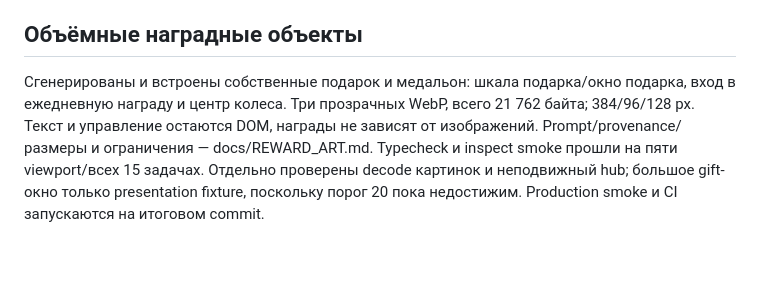
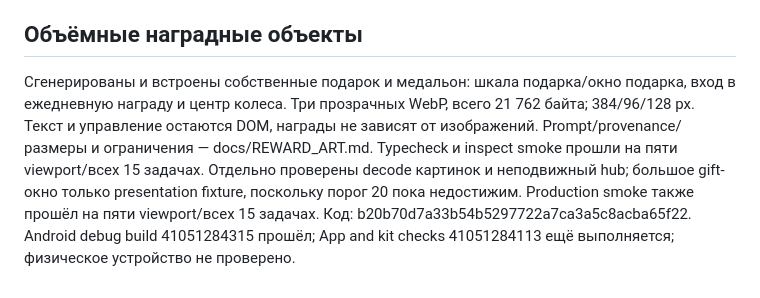
Before and after one commit to DanilaH/road-lines, a Markdown page: docs/IMPLEMENTATION_STATUS.md, the part around the change. Rendered like a GitHub page; blank space fills up the shorter version.

```diff
--- a/docs/IMPLEMENTATION_STATUS.md
+++ b/docs/IMPLEMENTATION_STATUS.md
@@ -29,4 +29,4 @@
 
 
 ## Объёмные наградные объекты
-Сгенерированы и встроены собственные подарок и медальон: шкала подарка/окно подарка, вход в ежедневную награду и центр колеса. Три прозрачных WebP, всего 21 762 байта; 384/96/128 px. Текст и управление остаются DOM, награды не зависят от изображений. Prompt/provenance/размеры и ограничения — docs/REWARD_ART.md. Typecheck и inspect smoke прошли на пяти viewport/всех 15 задачах. Отдельно проверены decode картинок и неподвижный hub; большое gift-окно только presentation fixture, поскольку порог 20 пока недостижим. Production smoke и CI запускаются на итоговом commit.
+Сгенерированы и встроены собственные подарок и медальон: шкала подарка/окно подарка, вход в ежедневную награду и центр колеса. Три прозрачных WebP, всего 21 762 байта; 384/96/128 px. Текст и управление остаются DOM, награды не зависят от изображений. Prompt/provenance/размеры и ограничения — docs/REWARD_ART.md. Typecheck и inspect smoke прошли на пяти viewport/всех 15 задачах. Отдельно проверены decode картинок и неподвижный hub; большое gift-окно только presentation fixture, поскольку порог 20 пока недостижим. Production smoke также прошёл на пяти viewport/всех 15 задачах. Код: b20b70d7a33b54b5297722a7ca3a5c8acba65f22. Android debug build 41051284315 прошёл; App and kit checks 41051284113 ещё выполняется; физическое устройство не проверено.
```
Also changed, not shown: docs/REWARD_ART.md (+1 -1 lines).
